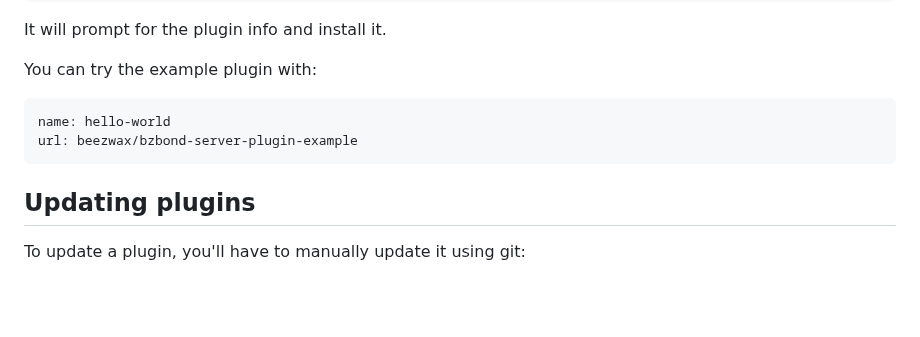
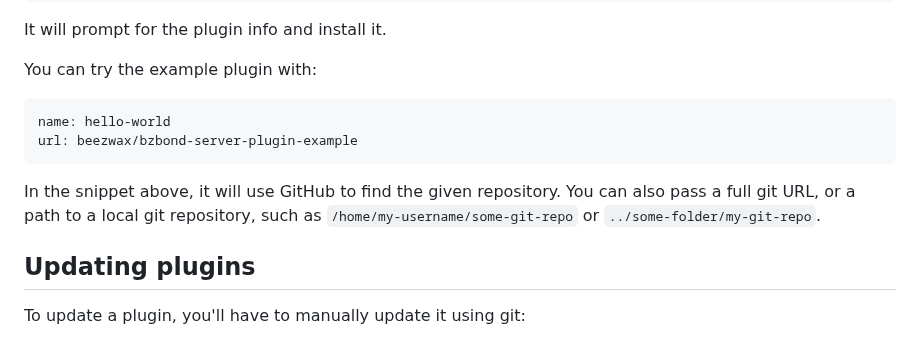
Before and after one commit to beezwax/bzBond, a Markdown page: packages/bzBond-server/README.md, the part around the change. GitHub-like rendering; blank space fills up the shorter version.

```diff
--- a/packages/bzBond-server/README.md
+++ b/packages/bzBond-server/README.md
@@ -159,6 +159,10 @@ You can try the example plugin with:
     name: hello-world
     url: beezwax/bzbond-server-plugin-example
 
+In the snippet above, it will use GitHub to find the given repository. You can
+also pass a full git URL, or a path to a local git repository, such as
+`/home/my-username/some-git-repo` or `../some-folder/my-git-repo`.
+
 ## Updating plugins
 
 To update a plugin, you'll have to manually update it using git:
```
